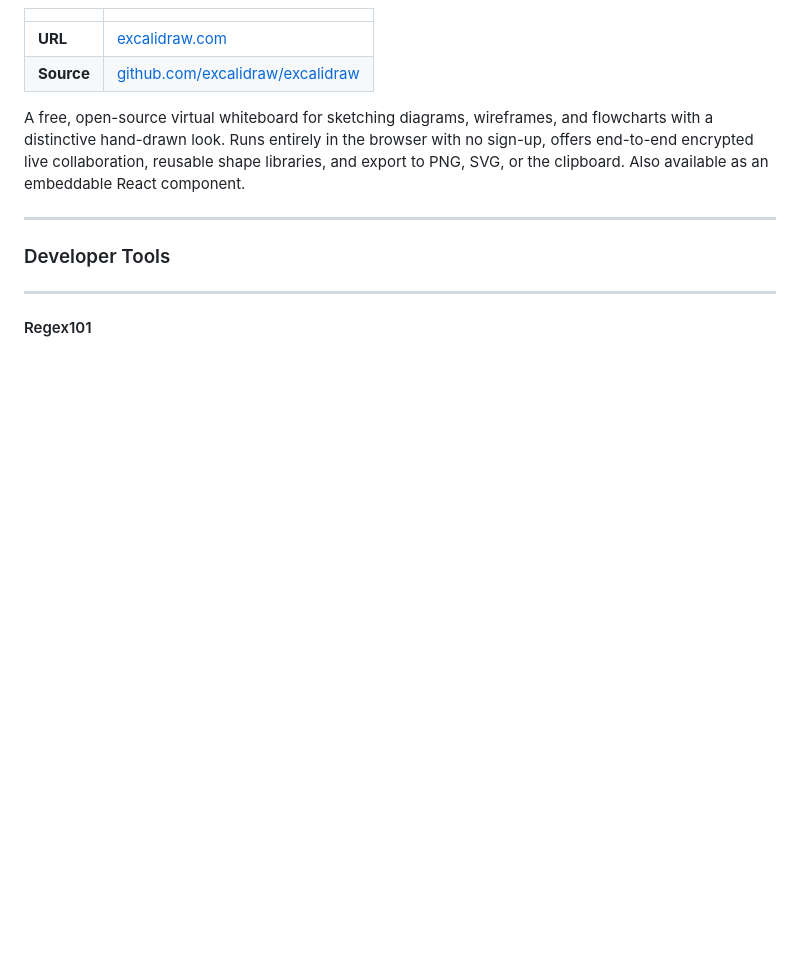
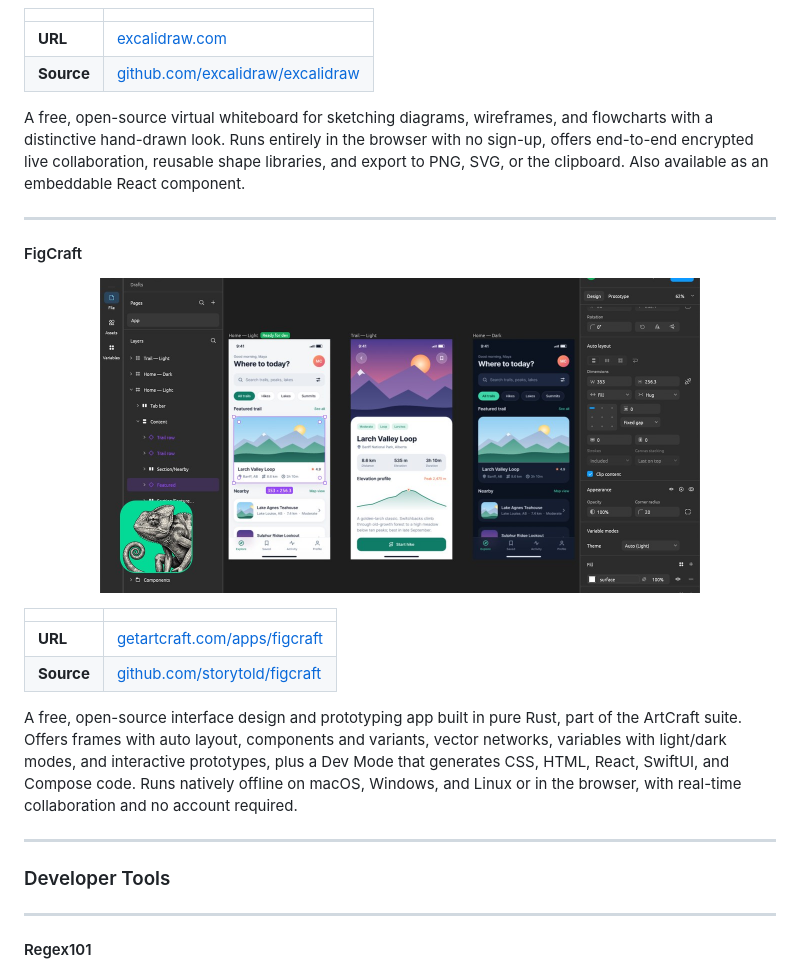
Before and after one commit to khristovv/toolib, a Markdown page: README.md, the part around the change. GitHub-like rendering; pictures changed too: assets/thumbnails/figcraft.jpg (added); blank space fills up the shorter version.

Commit message:
add FigCraft
Co-Authored-By: Claude Opus 5.5 <noreply@anthropic.com>

```diff
--- a/README.md
+++ b/README.md
@@ -62,6 +62,21 @@ A free, open-source cartographic poster engine that turns any location in the wo
 | **Source** | [github.com/excalidraw/excalidraw](https://github.com/excalidraw/excalidraw) |
 
 A free, open-source virtual whiteboard for sketching diagrams, wireframes, and flowcharts with a distinctive hand-drawn look. Runs entirely in the browser with no sign-up, offers end-to-end encrypted live collaboration, reusable shape libraries, and export to PNG, SVG, or the clipboard. Also available as an embeddable React component.
+
+---
+
+#### FigCraft
+
+<p align="center">
+    <img src="assets/thumbnails/figcraft.jpg" alt="FigCraft" width="600">
+</p>
+
+| | |
+|---|---|
+| **URL** | [getartcraft.com/apps/figcraft](https://getartcraft.com/apps/figcraft) |
+| **Source** | [github.com/storytold/figcraft](https://github.com/storytold/figcraft) |
+
+A free, open-source interface design and prototyping app built in pure Rust, part of the ArtCraft suite. Offers frames with auto layout, components and variants, vector networks, variables with light/dark modes, and interactive prototypes, plus a Dev Mode that generates CSS, HTML, React, SwiftUI, and Compose code. Runs natively offline on macOS, Windows, and Linux or in the browser, with real-time collaboration and no account required.
 
 ---
 
```
Also changed, not shown: 1 other file.
